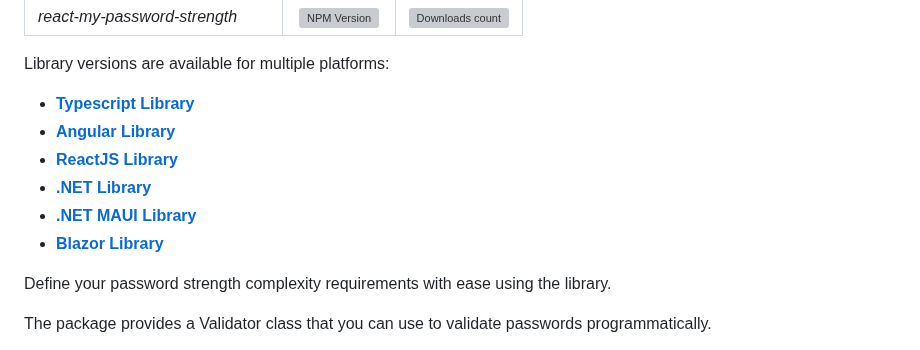
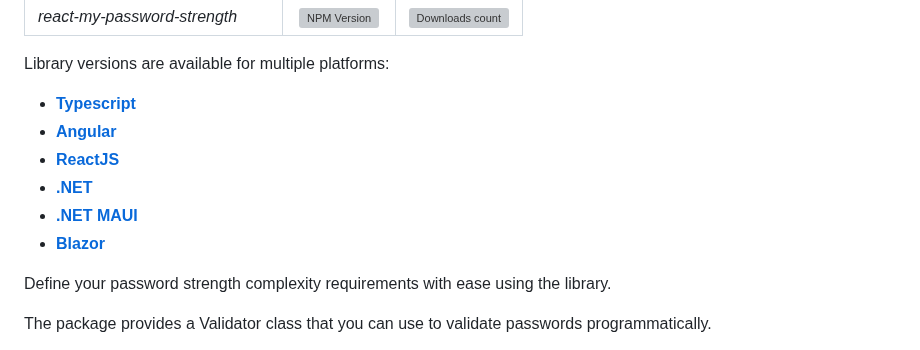
Before and after one commit to VeritasSoftware/PasswordStrengthDataAnnotation, a Markdown page: README.md, the part around the change. GitHub-like rendering; grey boxes are pictures that could not be loaded.

```diff
--- a/README.md
+++ b/README.md
@@ -15,12 +15,12 @@
 
 Library versions are available for multiple platforms:
 
-* [**Typescript Library**](https://github.com/VeritasSoftware/PasswordStrengthDataAnnotation/tree/master/ts-my-password-strength)
-* [**Angular Library**](https://github.com/VeritasSoftware/PasswordStrengthDataAnnotation/tree/master/angular-my-password-strength)
-* [**ReactJS Library**](https://github.com/VeritasSoftware/PasswordStrengthDataAnnotation/tree/master/react-my-password-strength)
-* [**.NET Library**](https://github.com/VeritasSoftware/PasswordStrengthDataAnnotation/tree/master/MyPasswordStrength)
-* [**.NET MAUI Library**](https://github.com/VeritasSoftware/PasswordStrengthDataAnnotation/tree/master/MyPasswordStrength.NET.MAUI)
-* [**Blazor Library**](https://github.com/VeritasSoftware/PasswordStrengthDataAnnotation/tree/master/MyPasswordStrength.Blazor)
+* [**Typescript**](https://github.com/VeritasSoftware/PasswordStrengthDataAnnotation/tree/master/ts-my-password-strength)
+* [**Angular**](https://github.com/VeritasSoftware/PasswordStrengthDataAnnotation/tree/master/angular-my-password-strength)
+* [**ReactJS**](https://github.com/VeritasSoftware/PasswordStrengthDataAnnotation/tree/master/react-my-password-strength)
+* [**.NET**](https://github.com/VeritasSoftware/PasswordStrengthDataAnnotation/tree/master/MyPasswordStrength)
+* [**.NET MAUI**](https://github.com/VeritasSoftware/PasswordStrengthDataAnnotation/tree/master/MyPasswordStrength.NET.MAUI)
+* [**Blazor**](https://github.com/VeritasSoftware/PasswordStrengthDataAnnotation/tree/master/MyPasswordStrength.Blazor)
 
 Define your password strength complexity requirements with ease using the library.
 
```
